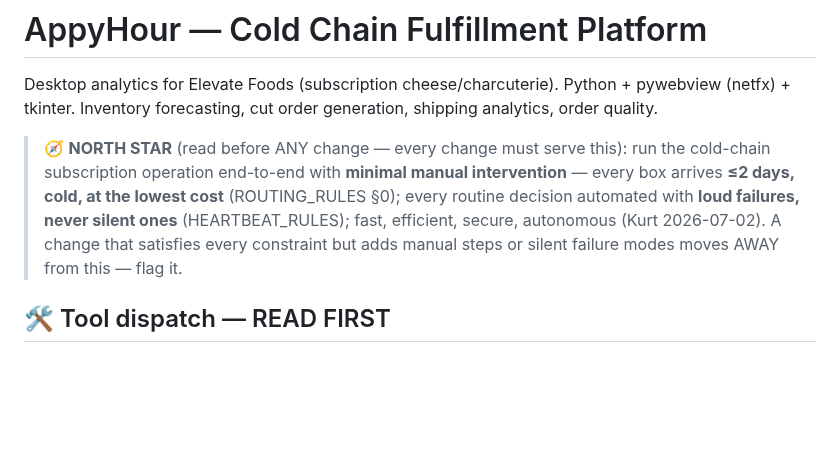
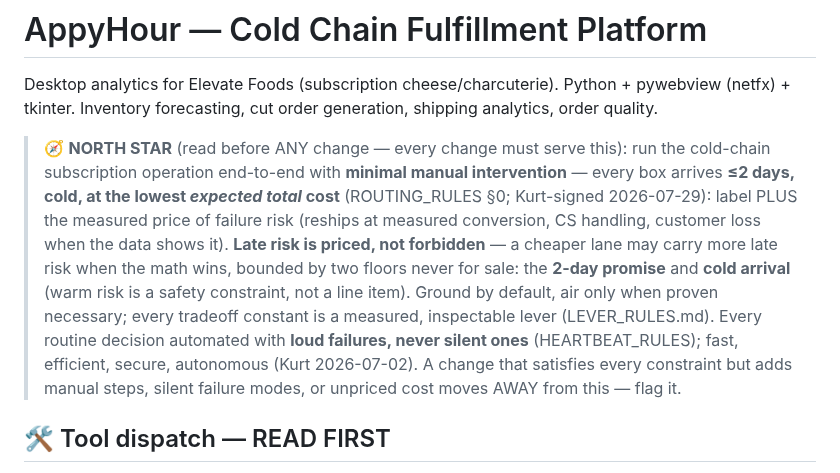
Before and after one commit to kurt-lgtm/AppyHour, a Markdown page: CLAUDE.md, the part around the change. Rendered like a GitHub page; blank space fills up the shorter version.

Commit message:
docs: north star signed 2026-07-29 - lowest EXPECTED TOTAL cost, late priced not forbidden, two floors never for sale

```diff
--- a/CLAUDE.md
+++ b/CLAUDE.md
@@ -4,9 +4,15 @@ Desktop analytics for Elevate Foods (subscription cheese/charcuterie). Python +
 
 > 🧭 **NORTH STAR** (read before ANY change — every change must serve this): run the cold-chain
 > subscription operation end-to-end with **minimal manual intervention** — every box arrives **≤2 days,
-> cold, at the lowest cost** (ROUTING_RULES §0); every routine decision automated with **loud failures,
-> never silent ones** (HEARTBEAT_RULES); fast, efficient, secure, autonomous (Kurt 2026-07-02). A change
-> that satisfies every constraint but adds manual steps or silent failure modes moves AWAY from this — flag it.
+> cold, at the lowest *expected total* cost** (ROUTING_RULES §0; Kurt-signed 2026-07-29): label PLUS the
+> measured price of failure risk (reships at measured conversion, CS handling, customer loss when the
+> data shows it). **Late risk is priced, not forbidden** — a cheaper lane may carry more late risk when
+> the math wins, bounded by two floors never for sale: the **2-day promise** and **cold arrival** (warm
+> risk is a safety constraint, not a line item). Ground by default, air only when proven necessary; every
+> tradeoff constant is a measured, inspectable lever (LEVER_RULES.md). Every routine decision automated
+> with **loud failures, never silent ones** (HEARTBEAT_RULES); fast, efficient, secure, autonomous
+> (Kurt 2026-07-02). A change that satisfies every constraint but adds manual steps, silent failure
+> modes, or unpriced cost moves AWAY from this — flag it.
 
 ## 🛠 Tool dispatch — READ FIRST
 
```
